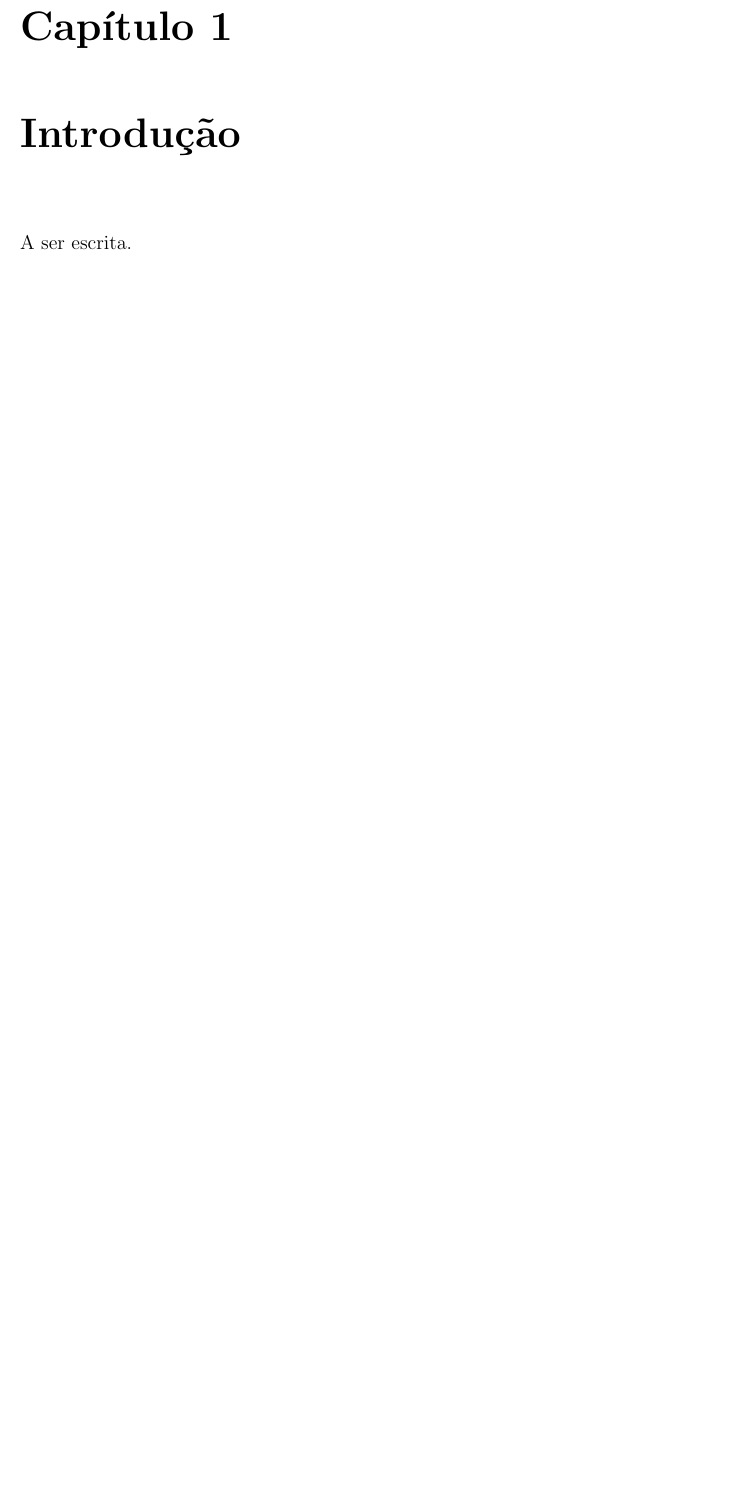
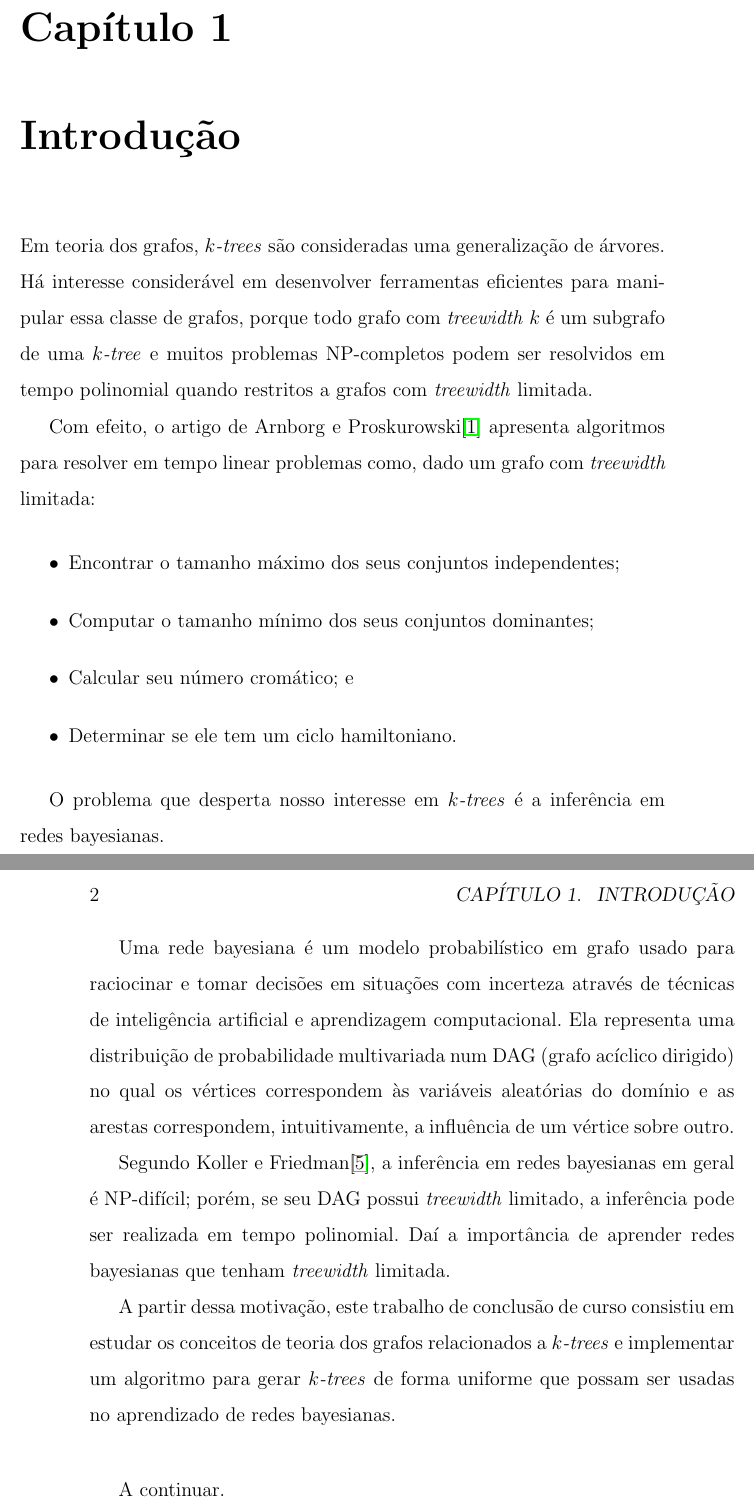
Before and after one commit to tmadeira/ktrees, a LaTeX thesis (doc/monografia/monografia.tex, which reads doc/monografia/introducao.tex): part of page 9 of 21 before the commit and two parts of pages 9 and 10 of 21 after it, the two joined at a grey line, cut so that both start at the same text, the shorter picture padded with empty space. Compiled offline with pdfLaTeX.

Commit message:
monografia: Inicia introducao

```diff
--- a/doc/monografia/introducao.tex
+++ b/doc/monografia/introducao.tex
@@ -1,4 +1,25 @@
 \chapter{Introdução}
 \label{cap:introducao}
 
-A ser escrita. % TODO
+Em teoria dos grafos, \emph{$k$-trees} são consideradas uma generalização de árvores. Há interesse considerável em desenvolver ferramentas eficientes para manipular essa classe de grafos, porque todo grafo com \emph{treewidth} $k$ é um subgrafo de uma \emph{$k$-tree} e muitos problemas NP-completos podem ser resolvidos em tempo polinomial quando restritos a grafos com \emph{treewidth} limitada.
+
+Com efeito, o artigo de Arnborg e Proskurowski\cite{arnborg} apresenta algoritmos para resolver em tempo linear problemas como, dado um grafo com \emph{treewidth} limitada:
+
+\begin{itemize}
+  \item Encontrar o tamanho máximo dos seus conjuntos independentes;
+  \item Computar o tamanho mínimo dos seus conjuntos dominantes;
+  \item Calcular seu número cromático; e
+  \item Determinar se ele tem um ciclo hamiltoniano.
+\end{itemize}
+
+O problema que desperta nosso interesse em \emph{$k$-trees} é a inferência em redes bayesianas.
+
+Uma rede bayesiana é um modelo probabilístico em grafo usado para raciocinar e tomar decisões em situações com incerteza através de técnicas de inteligência artificial e aprendizagem computacional. Ela representa uma distribuição de probabilidade multivariada num DAG (grafo acíclico dirigido) no qual os vértices correspondem às variáveis aleatórias do domínio e as arestas correspondem, intuitivamente, a influência de um vértice sobre outro.
+
+Segundo Koller e Friedman\cite{koller}, a inferência em redes bayesianas em geral é NP-difícil; porém, se seu DAG possui \emph{treewidth} limitado, a inferência pode ser realizada em tempo polinomial. Daí a importância de aprender redes bayesianas que tenham \emph{treewidth} limitada.
+
+A partir dessa motivação, este trabalho de conclusão de curso consistiu em estudar os conceitos de teoria dos grafos relacionados a \emph{$k$-trees} e implementar um algoritmo para gerar \emph{$k$-trees} de forma uniforme que possam ser usadas no aprendizado de redes bayesianas.
+
+\vspace{2em}
+
+A continuar. % TODO
```
